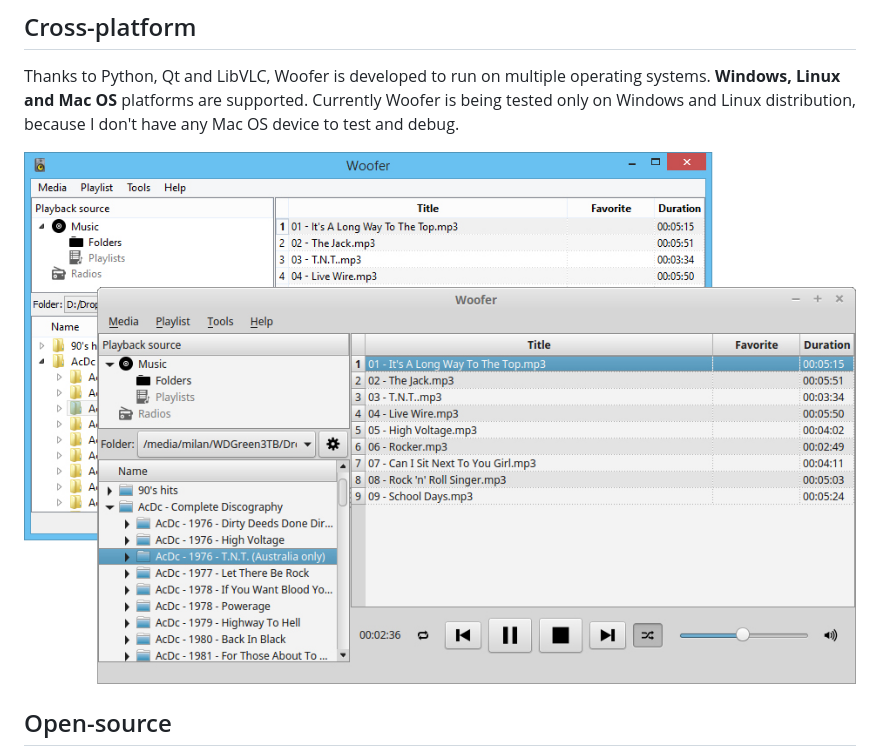
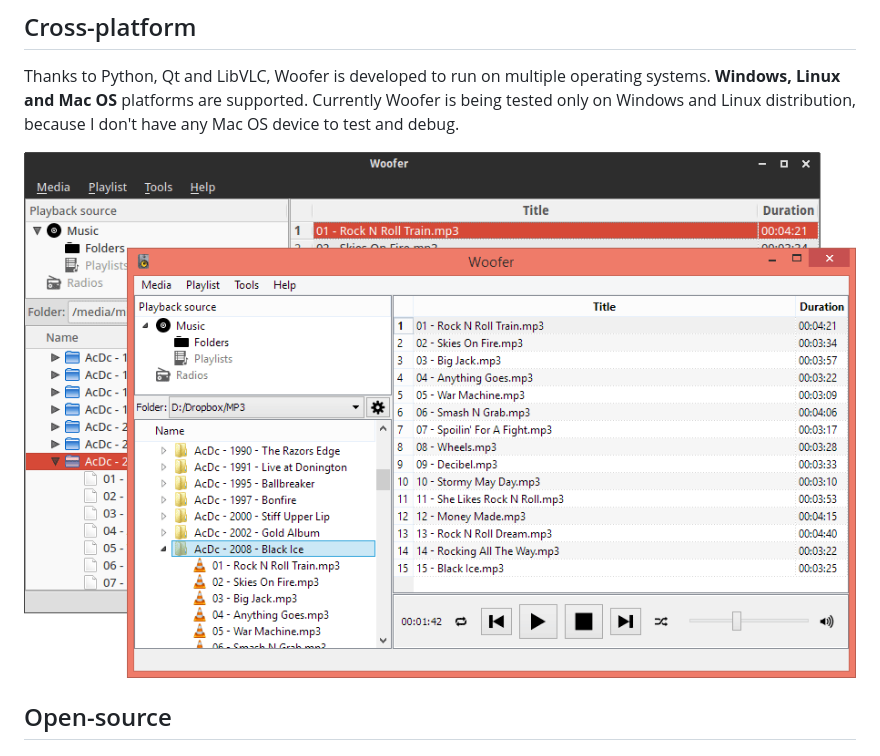
Before and after one commit to m1lhaus/woofer, a Markdown page: README.md, the part around the change. Drawn GitHub-style; pictures changed too: doc/img/woofer-mp.jpg (deleted), doc/img/woofer-mp.png (added).

Commit message:
new version screenshot

```diff
--- a/README.md
+++ b/README.md
@@ -15,7 +15,7 @@
 
 Thanks to Python, Qt and LibVLC, Woofer is developed to run on multiple operating systems. **Windows, Linux and Mac OS** platforms are supported. Currently Woofer is being tested only on Windows and Linux distribution, because I don't have any Mac OS device to test and debug.
 
-<div align="center"><img style="max-width:100p;height:auto;" src="doc/img/woofer-mp.jpg"></div>
+<div align="center"><img style="max-width:100p;height:auto;" src="doc/img/woofer-mp.png"></div>
 
 ## Open-source
 
```
